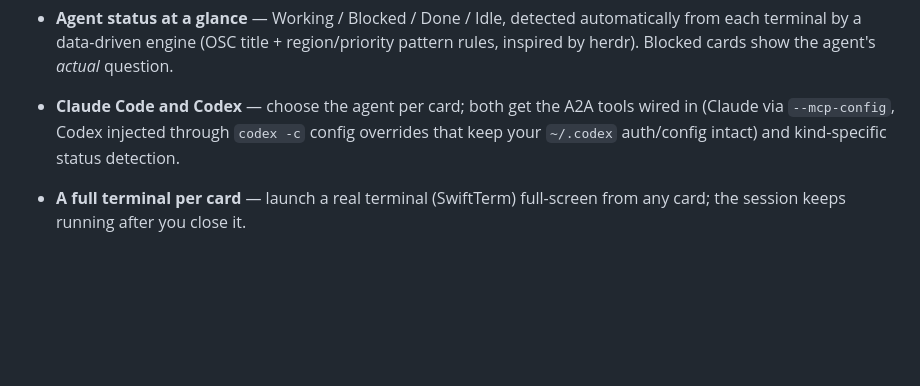
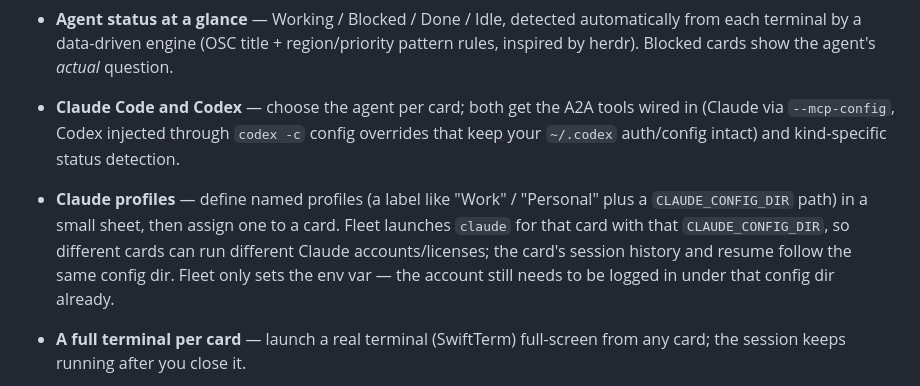
Before and after one commit to fuwasegu/fleet, a Markdown page: README.md, the part around the change. Drawn GitHub-style; blank space fills up the shorter version.

```diff
--- a/README.md
+++ b/README.md
@@ -45,6 +45,7 @@ Requires **macOS 26+**. Or grab `Fleet.app.zip` from [Releases](https://github.c
 - **Per-Fleet agent instructions** — write `~/.fleet/FLEET.md` (editable from Settings). Fleet reads it and injects it into every agent it launches via `--append-system-prompt` — so it applies only inside Fleet, without touching your repo's `CLAUDE.md` (e.g. "when I say 'share this', use the fleet tools").
 - **Agent status at a glance** — Working / Blocked / Done / Idle, detected automatically from each terminal by a data-driven engine (OSC title + region/priority pattern rules, inspired by herdr). Blocked cards show the agent's *actual* question.
 - **Claude Code and Codex** — choose the agent per card; both get the A2A tools wired in (Claude via `--mcp-config`, Codex injected through `codex -c` config overrides that keep your `~/.codex` auth/config intact) and kind-specific status detection.
+- **Claude profiles** — define named profiles (a label like "Work" / "Personal" plus a `CLAUDE_CONFIG_DIR` path) in a small sheet, then assign one to a card. Fleet launches `claude` for that card with that `CLAUDE_CONFIG_DIR`, so different cards can run different Claude accounts/licenses; the card's session history and resume follow the same config dir. Fleet only sets the env var — the account still needs to be logged in under that config dir already.
 - **A full terminal per card** — launch a real terminal (SwiftTerm) full-screen from any card; the session keeps running after you close it.
 - **Sessions that come back** — every card auto-resumes its own conversation: reopen it (or relaunch Fleet) and the agent continues where it left off. Need a different one? Pick any past session from history with a preview of its last messages.
 - **Context on every card** — working directory, git branch, and the linked GitHub PR. Built-in Markdown preview with Mermaid diagrams and syntax highlighting (fully offline).
```
Also changed, not shown: README.ja.md (+1 -0 lines).
